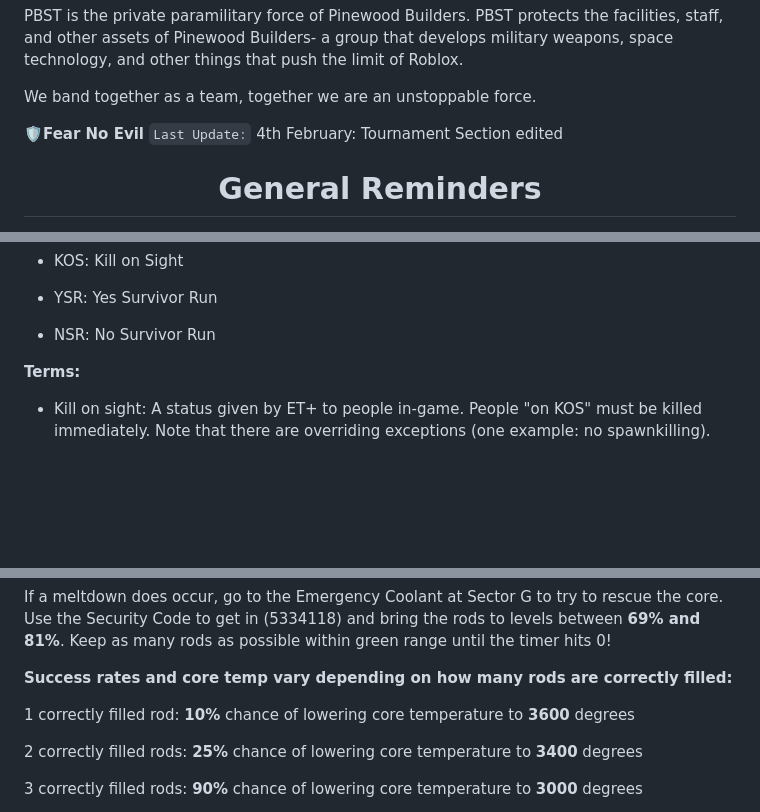
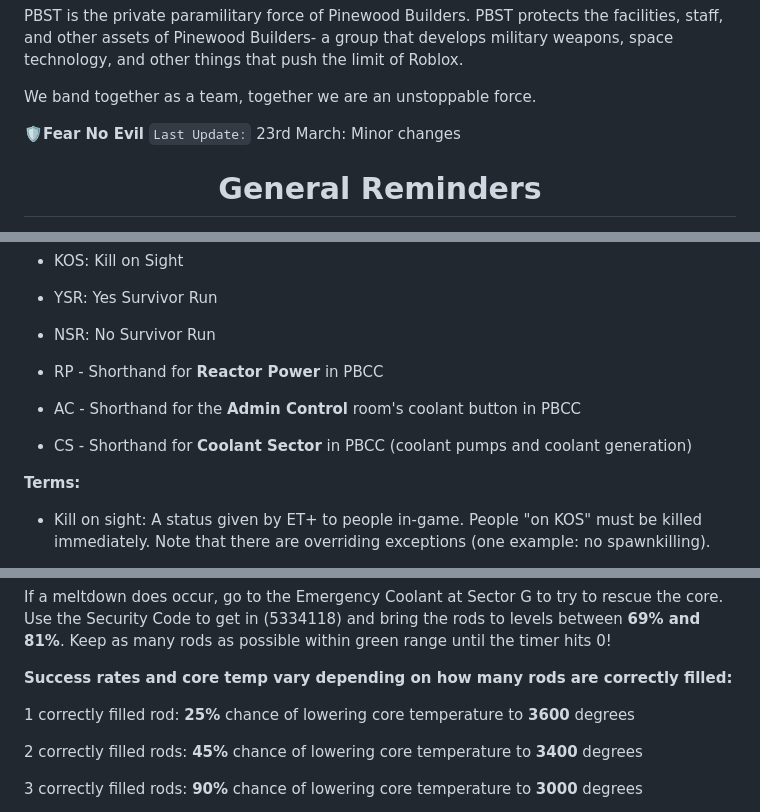
Before and after one commit to femou1/pb-handbooks, a Markdown page: pbst_handbook.md, 3 parts joined by grey strips. GitHub-like rendering; blank space fills up the shorter version.

Commit message:
Handbook update for PBST, TMS, PET, PB

```diff
--- a/pbst_handbook.md
+++ b/pbst_handbook.md
@@ -15,7 +15,7 @@ PBST is the private paramilitary force of Pinewood Builders. PBST protects the f
 We band together as a team, together we are an unstoppable force.
 
 **🛡️Fear No Evil**
-`Last Update:` 4th February: Tournament Section edited
+`Last Update:` 23rd March: Minor changes
 
 <div align="center"><h1>General Reminders</h1></div>
 
@@ -145,6 +145,12 @@ There are some exceptions where you do not need to provide a warning before shoo
 - YSR: Yes Survivor Run
 
 - NSR: No Survivor Run
+
+- RP - Shorthand for **Reactor Power** in PBCC
+
+- AC - Shorthand for the **Admin Control** room's coolant button in PBCC
+
+- CS - Shorthand for **Coolant Sector** in PBCC (coolant pumps and coolant generation)
 
 **Terms:**
 - Kill on sight: A status given by ET+ to people in-game. People "on KOS" must be killed immediately. Note that there are overriding exceptions (one example: no spawnkilling).
@@ -313,9 +319,9 @@ If a meltdown does occur, go to the Emergency Coolant at Sector G to try to resc
 
 **Success rates and core temp vary depending on how many rods are correctly filled:**
 
-1 correctly filled rod: **10%** chance of lowering core temperature to **3600** degrees
+1 correctly filled rod: **25%** chance of lowering core temperature to **3600** degrees
 
-2 correctly filled rods: **25%** chance of lowering core temperature to **3400** degrees
+2 correctly filled rods: **45%** chance of lowering core temperature to **3400** degrees
 
 3 correctly filled rods: **90%** chance of lowering core temperature to **3000** degrees
 
```
Also changed, not shown: other parts of pbst_handbook.md (+5 -3 lines), pet_handbook.md (+12 -6 lines), tms_handbook.md (+17 -16 lines).
